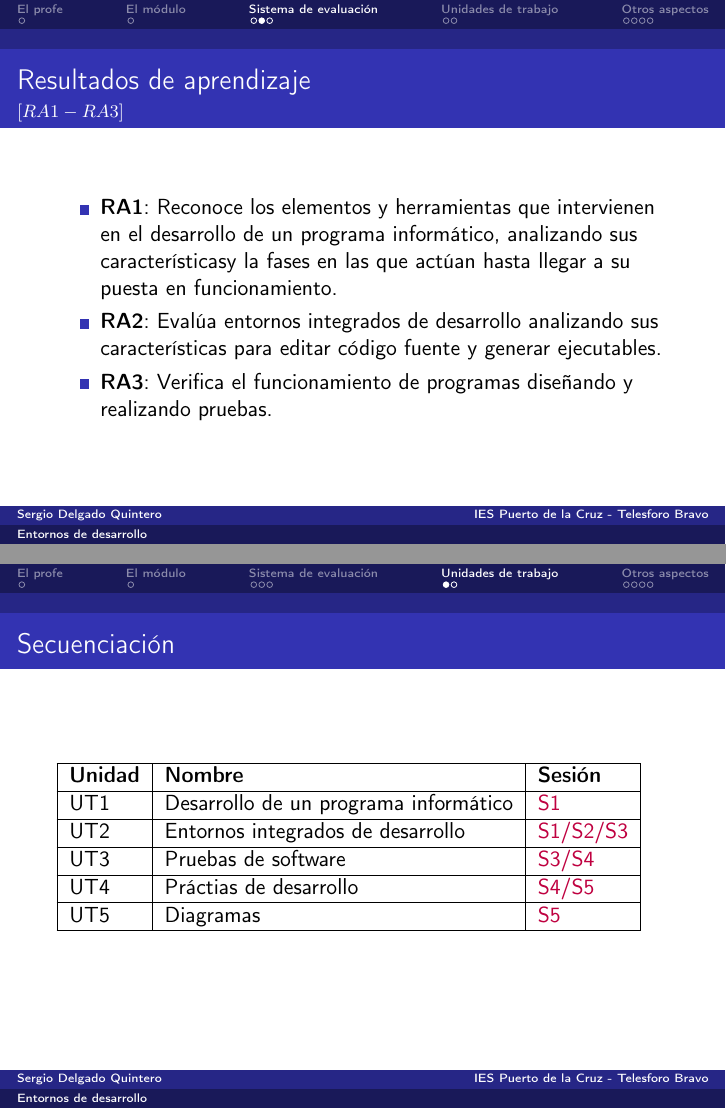
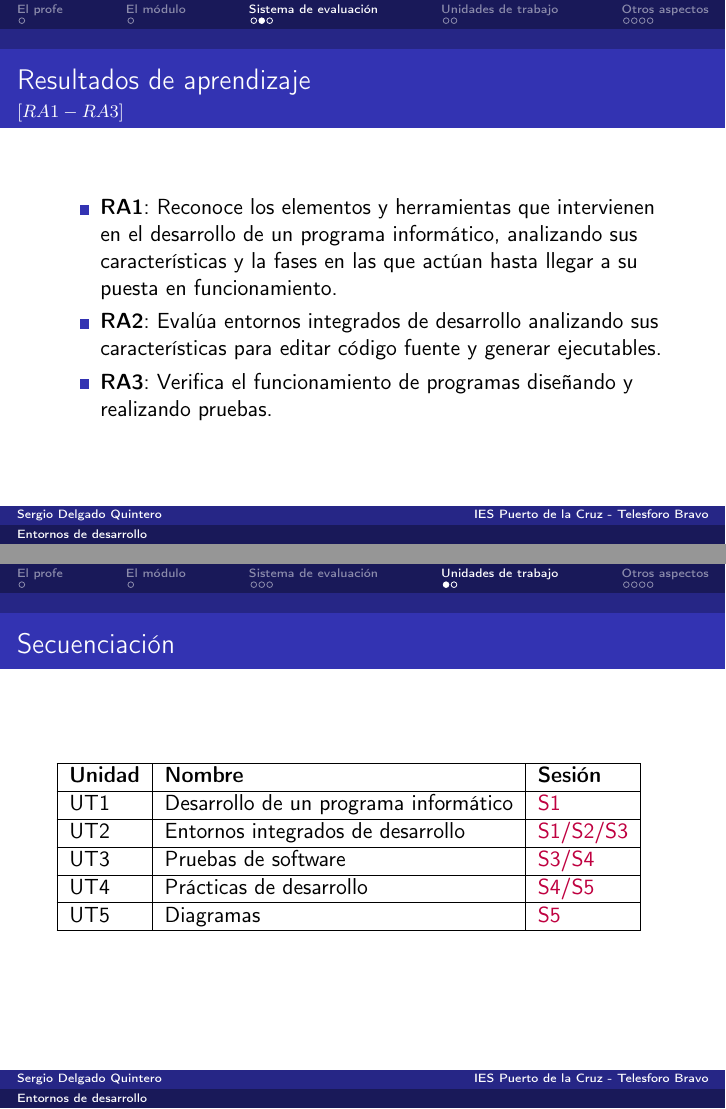
Before and after one commit to sdelquin/ets, LaTeX slides (intro/slides.tex): pages 6 and 8 of 13, joined at a grey line. Compiled offline with pdfLaTeX.

Commit message:
Fix typo

```diff
--- a/intro/slides.tex
+++ b/intro/slides.tex
@@ -79,7 +79,7 @@
 \begin{frame}{Resultados de aprendizaje}
     \framesubtitle{$[RA1-RA3]$}
     \begin{itemize}
-        \item \textbf{RA1}: Reconoce los elementos y herramientas que intervienen en el desarrollo de un programa informático, analizando sus característicasy la fases en las que actúan hasta llegar a su puesta en funcionamiento.
+        \item \textbf{RA1}: Reconoce los elementos y herramientas que intervienen en el desarrollo de un programa informático, analizando sus características y la fases en las que actúan hasta llegar a su puesta en funcionamiento.
         \item \textbf{RA2}: Evalúa entornos integrados de desarrollo analizando sus características para editar código fuente y generar ejecutables.
         \item \textbf{RA3}: Verifica el funcionamiento de programas diseñando y realizando pruebas.
     \end{itemize}
@@ -107,7 +107,7 @@
         \hline
         UT3 & Pruebas de software & \textcolor{purple}{S3/S4}\\
         \hline
-        UT4 & Práctias de desarrollo& \textcolor{purple}{S4/S5}\\
+        UT4 & Prácticas de desarrollo& \textcolor{purple}{S4/S5}\\
         \hline
         UT5 & Diagramas & \textcolor{purple}{S5}\\
         \hline
```
